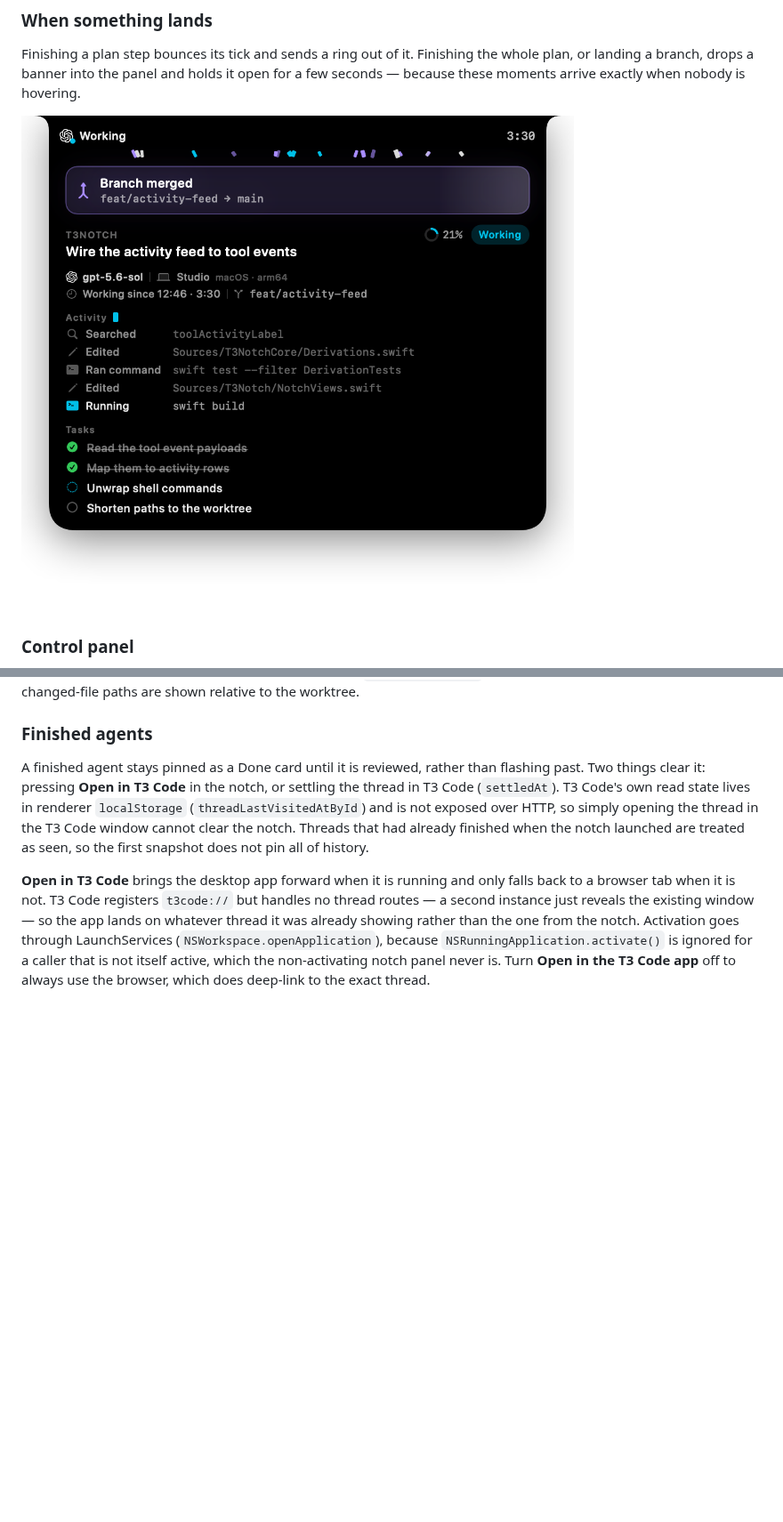
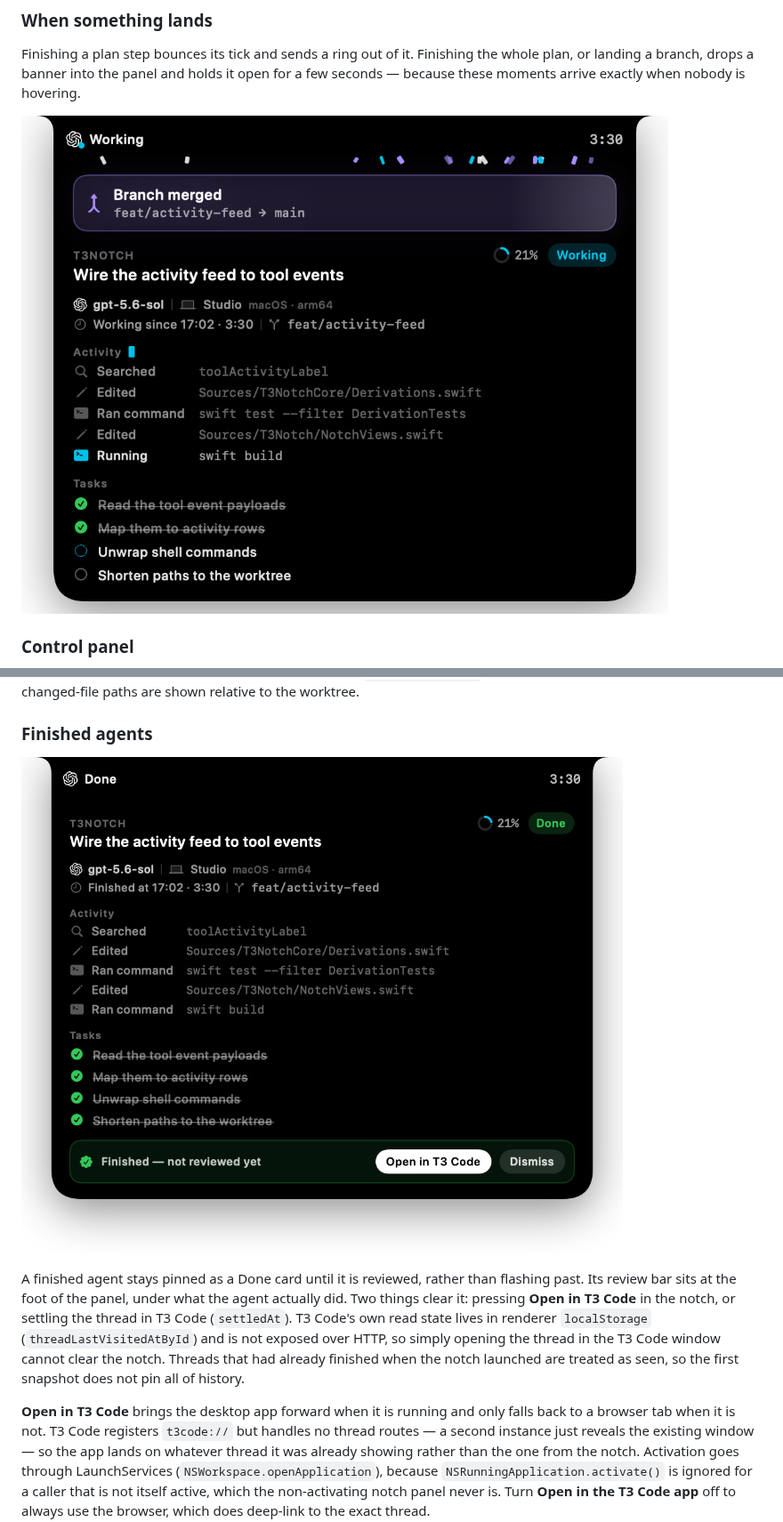
Before and after one commit to zortos293/T3Notch, a Markdown page: README.md, 2 parts joined by grey strips. Shown at 89% size. GitHub-like rendering; pictures changed too: docs/done.png (added), docs/merged.png; blank space fills up the shorter version.

Commit message:
Re-render the docs images from the current panel
The deck shot still had the heading and count that just came off, so all of the
notch images are rendered again from the real views, and the finished-agent card
is documented for the first time — with its review bar where it now lives, at the
foot of the panel.

Co-authored-by: Cursor <cursoragent@cursor.com>

```diff
--- a/README.md
+++ b/README.md
@@ -219,8 +219,11 @@ relative to the worktree.
 
 ### Finished agents
 
+![A finished agent, pinned until it is reviewed](docs/done.png)
+
 A finished agent stays pinned as a Done card until it is reviewed, rather than
-flashing past. Two things clear it: pressing **Open in T3 Code** in the notch, or
+flashing past. Its review bar sits at the foot of the panel, under what the agent
+actually did. Two things clear it: pressing **Open in T3 Code** in the notch, or
 settling the thread in T3 Code (`settledAt`). T3 Code's own read state lives in
 renderer `localStorage` (`threadLastVisitedAtById`) and is not exposed over HTTP,
 so simply opening the thread in the T3 Code window cannot clear the notch. Threads
```
Also changed, not shown: docs/agents.png, docs/notch.png, docs/pill.png, docs/question.png.
